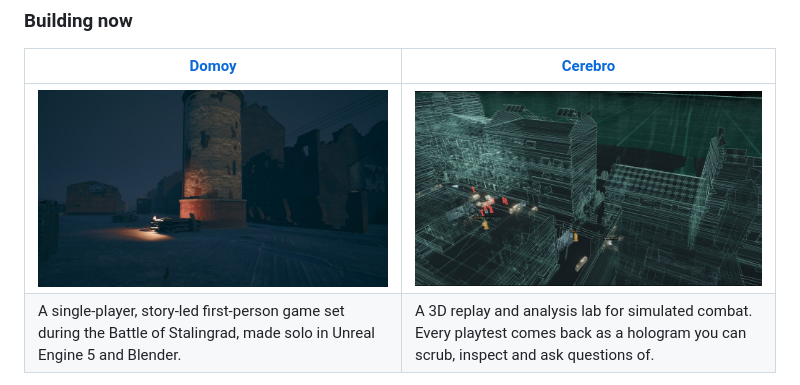
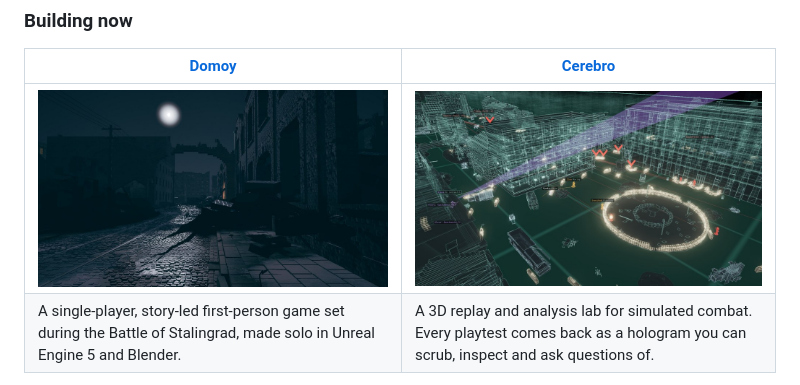
Before and after one commit to CoderofVibes/CoderofVibes, a Markdown page: README.md, the part around the change. Drawn GitHub-style; pictures changed too: images/cerebro-courtyard.jpg (added), images/cerebro-hologram.jpg (deleted), images/domoy-avenue.jpg (added).

Commit message:
Profile README: moonlit avenue for Domoy, the courtyard with Klava's view cone for Cerebro
Co-Authored-By: Claude Opus 5.5 <noreply@anthropic.com>

```diff
--- a/README.md
+++ b/README.md
@@ -8,7 +8,7 @@ By day I'm an engineer at an advanced nuclear reactor startup. I'm also a dad, s
 
 | [**Domoy**](https://github.com/CoderofVibes/Domoy-DevLog) | [**Cerebro**](https://github.com/CoderofVibes/Cerebro) |
 |---|---|
-| [![The rail yard's brick water tower at night, lit by a small fire](images/domoy-water-tower.jpg)](https://github.com/CoderofVibes/Domoy-DevLog) | [![A fight replayed as a glowing wireframe hologram of city streets](images/cerebro-hologram.jpg)](https://github.com/CoderofVibes/Cerebro) |
+| [![A wet cobbled avenue under a full moon, a broken arch over the street](images/domoy-avenue.jpg)](https://github.com/CoderofVibes/Domoy-DevLog) | [![A fight replayed as a wireframe hologram of the hotel courtyard, a sniper's purple view cone sweeping across it](images/cerebro-courtyard.jpg)](https://github.com/CoderofVibes/Cerebro) |
 | A single-player, story-led first-person game set during the Battle of Stalingrad, made solo in Unreal Engine 5 and Blender. | A 3D replay and analysis lab for simulated combat. Every playtest comes back as a hologram you can scrub, inspect and ask questions of. |
 
 Along the way I've built my own tooling too: an MCP bridge so AI can drive the Unreal editor, and a pile of build and check scripts.
```
